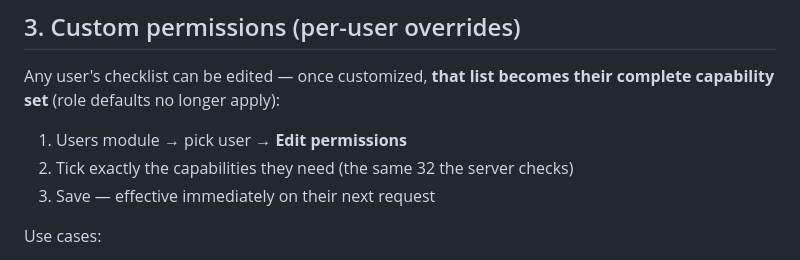
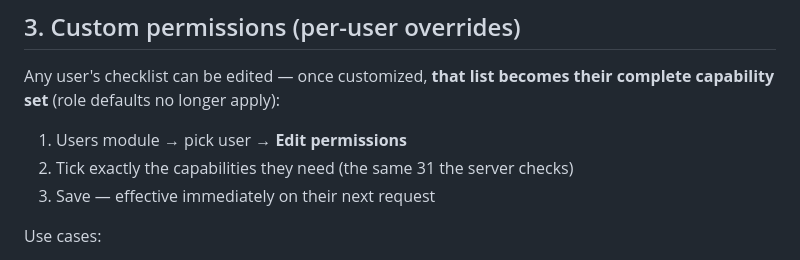
Before and after one commit to akes2010/staychat, a Markdown page: tenant-manual/02-users-and-roles.md, the part around the change. GitHub-like rendering.

Commit message:
Correct capability count in tenant manual: 31, not 32
Verified against server/utils/permissions.js CAPABILITIES.length — the
role matrix has 31 capabilities; one prose line claimed 32.

🤖 Generated with Codebuff
Co-Authored-By: Codebuff <noreply@codebuff.com>

```diff
--- a/tenant-manual/02-users-and-roles.md
+++ b/tenant-manual/02-users-and-roles.md
@@ -73,7 +73,7 @@ Any user's checklist can be edited — once customized, **that list becomes
 their complete capability set** (role defaults no longer apply):
 
 1. Users module → pick user → **Edit permissions**
-2. Tick exactly the capabilities they need (the same 32 the server checks)
+2. Tick exactly the capabilities they need (the same 31 the server checks)
 3. Save — effective immediately on their next request
 
 Use cases:
```
